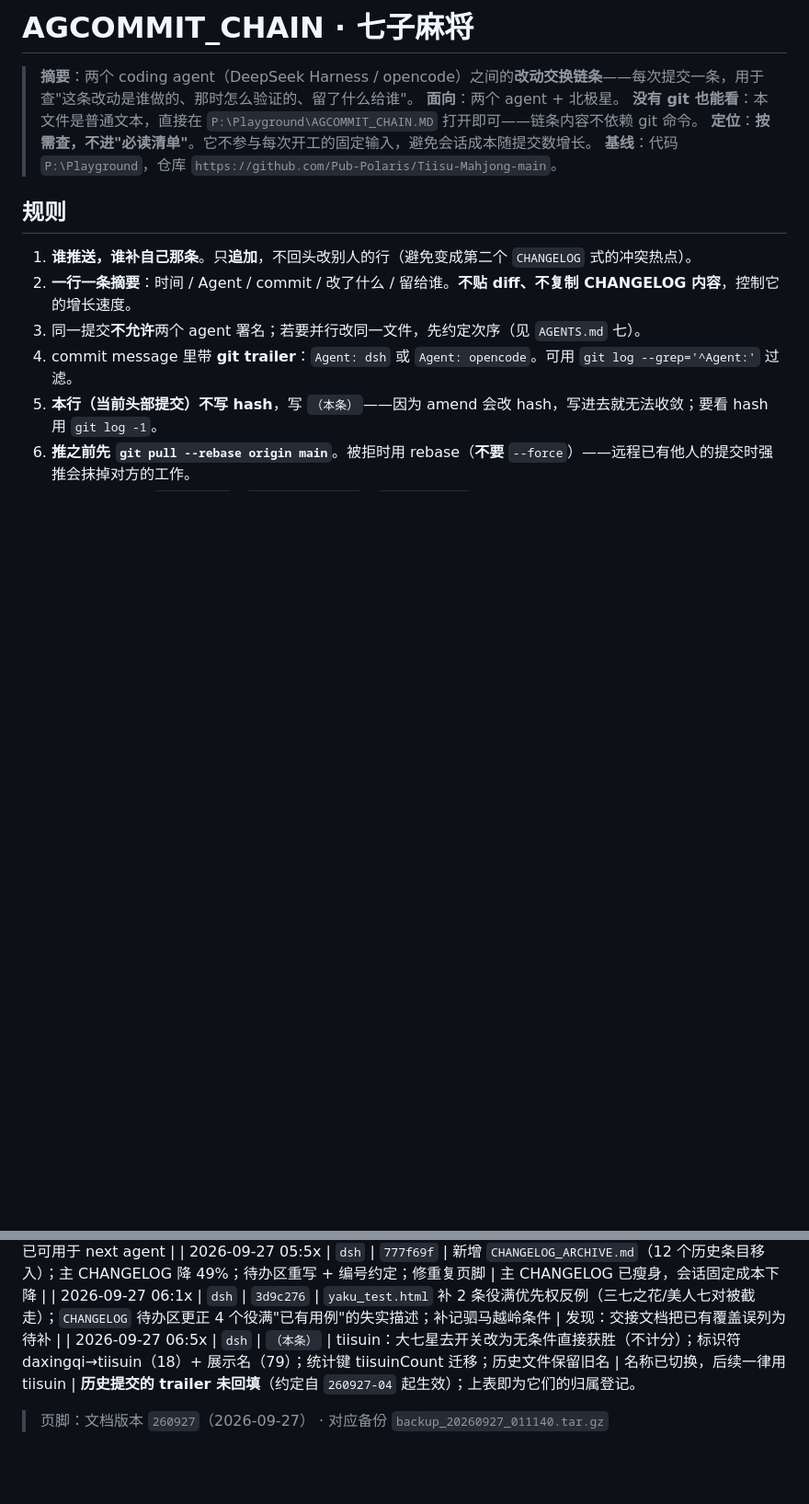
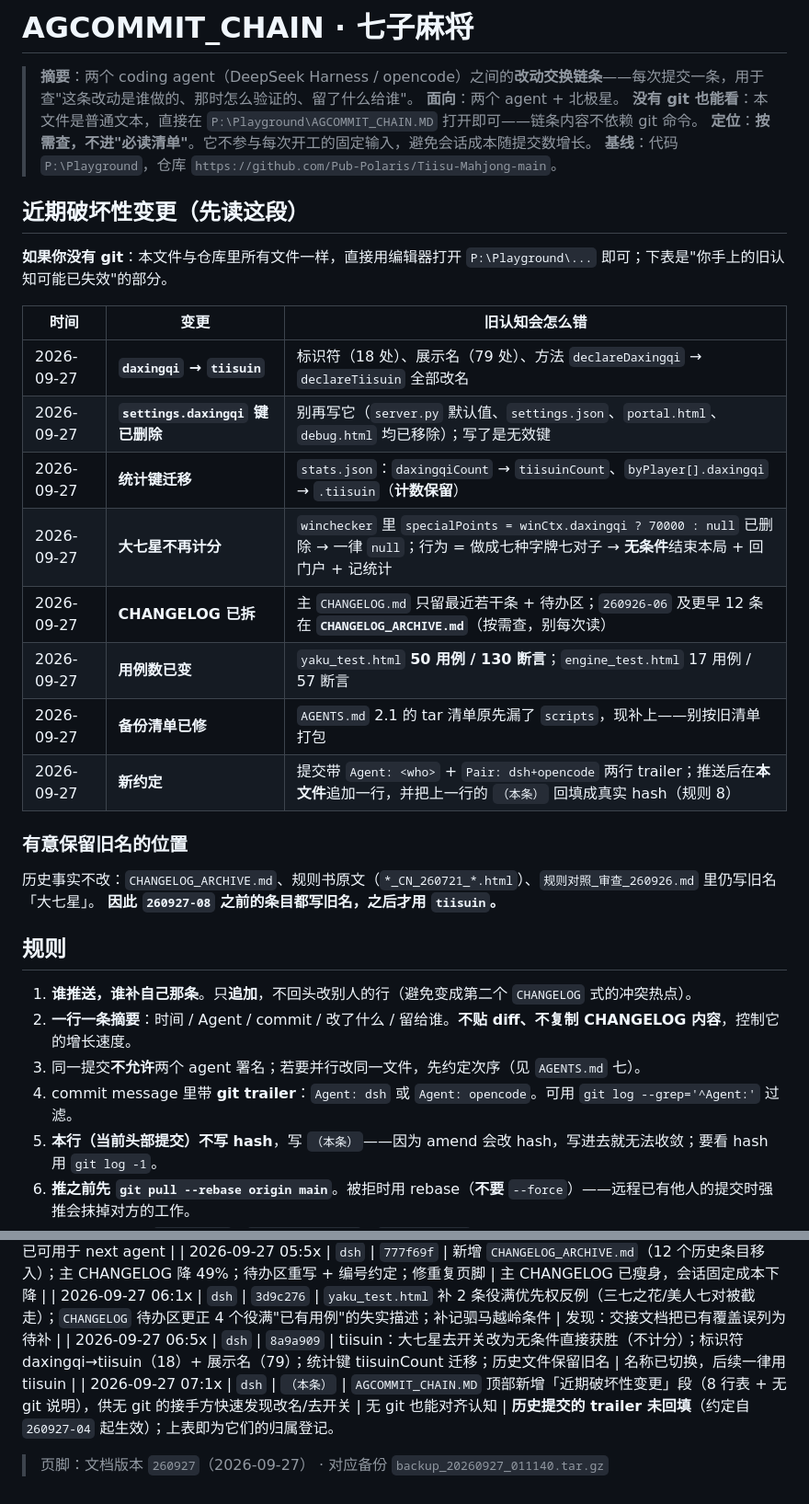
Before and after one commit to Pub-Polaris/Tiisu-Mahjong-main, a Markdown page: AGCOMMIT_CHAIN.MD, 2 parts joined by grey strips. Shown at 92% size. Drawn GitHub-style; blank space fills up the shorter version.

Commit message:
链条文件新增「近期破坏性变更」段
- AGCOMMIT_CHAIN.MD: 顶部加 8 行破坏性变更表 + 「没有 git 也能直接读文件」说明
- 目的：让没有 git 的接手方（opencode）无需 pull 也能立刻发现改名与去开关
- CHANGELOG 260927-08 补第五节

Agent: dsh
Pair: dsh+opencode

```diff
--- a/AGCOMMIT_CHAIN.MD
+++ b/AGCOMMIT_CHAIN.MD
@@ -5,6 +5,26 @@
 > **没有 git 也能看**：本文件是普通文本，直接在 `P:\Playground\AGCOMMIT_CHAIN.MD` 打开即可——链条内容不依赖 git 命令。
 > **定位**：**按需查，不进"必读清单"**。它不参与每次开工的固定输入，避免会话成本随提交数增长。
 > **基线**：代码 `P:\Playground`，仓库 `https://github.com/Pub-Polaris/Tiisu-Mahjong-main`。
+
+## 近期破坏性变更（先读这段）
+
+**如果你没有 git**：本文件与仓库里所有文件一样，直接用编辑器打开 `P:\Playground\...` 即可；下表是"你手上的旧认知可能已失效"的部分。
+
+| 时间 | 变更 | 旧认知会怎么错 |
+|---|---|---|
+| 2026-09-27 | **`daxingqi` → `tiisuin`** | 标识符（18 处）、展示名（79 处）、方法 `declareDaxingqi` → `declareTiisuin` 全部改名 |
+| 2026-09-27 | **`settings.daxingqi` 键已删除** | 别再写它（`server.py` 默认值、`settings.json`、`portal.html`、`debug.html` 均已移除）；写了是无效键 |
+| 2026-09-27 | **统计键迁移** | `stats.json`：`daxingqiCount` → `tiisuinCount`、`byPlayer[].daxingqi` → `.tiisuin`（**计数保留**） |
+| 2026-09-27 | **大七星不再计分** | `winchecker` 里 `specialPoints = winCtx.daxingqi ? 70000 : null` 已删除 → 一律 `null`；行为 = 做成七种字牌七对子 → **无条件**结束本局 + 回门户 + 记统计 |
+| 2026-09-27 | **CHANGELOG 已拆** | 主 `CHANGELOG.md` 只留最近若干条 + 待办区；`260926-06` 及更早 12 条在 **`CHANGELOG_ARCHIVE.md`**（按需查，别每次读） |
+| 2026-09-27 | **用例数已变** | `yaku_test.html` **50 用例 / 130 断言**；`engine_test.html` 17 用例 / 57 断言 |
+| 2026-09-27 | **备份清单已修** | `AGENTS.md` 2.1 的 tar 清单原先漏了 `scripts`，现补上——别按旧清单打包 |
+| 2026-09-27 | **新约定** | 提交带 `Agent: <who>` + `Pair: dsh+opencode` 两行 trailer；推送后在**本文件**追加一行，并把上一行的 `（本条）` 回填成真实 hash（规则 8） |
+
+### 有意保留旧名的位置
+
+历史事实不改：`CHANGELOG_ARCHIVE.md`、规则书原文（`*_CN_260721_*.html`）、`规则对照_审查_260926.md` 里仍写旧名「大七星」。
+**因此 `260927-08` 之前的条目都写旧名，之后才用 `tiisuin`。**
 
 ## 规则
 
@@ -36,7 +56,8 @@
 | 2026-09-27 05:2x | `dsh` | `0582944` | `项目交接.md` 同步现状（无git→git双轨、无测试→有、42+6→50+20、役满→已完成、删失实的「水滴石破未实现」）；`docs/README.md` 登记链条文件；`CHANGELOG` 260927-05 | 交接文档已可用于 next agent |
 | 2026-09-27 05:5x | `dsh` | `777f69f` | 新增 `CHANGELOG_ARCHIVE.md`（12 个历史条目移入）；主 CHANGELOG 降 49%；待办区重写 + 编号约定；修重复页脚 | 主 CHANGELOG 已瘦身，会话固定成本下降 |
 | 2026-09-27 06:1x | `dsh` | `3d9c276` | `yaku_test.html` 补 2 条役满优先权反例（三七之花/美人七对被截走）；`CHANGELOG` 待办区更正 4 个役满"已有用例"的失实描述；补记驷马越岭条件 | 发现：交接文档把已有覆盖误列为待补 |
-| 2026-09-27 06:5x | `dsh` | `（本条）` | tiisuin：大七星去开关改为无条件直接获胜（不计分）；标识符 daxingqi→tiisuin（18）+ 展示名（79）；统计键 tiisuinCount 迁移；历史文件保留旧名 | 名称已切换，后续一律用 tiisuin |
+| 2026-09-27 06:5x | `dsh` | `8a9a909` | tiisuin：大七星去开关改为无条件直接获胜（不计分）；标识符 daxingqi→tiisuin（18）+ 展示名（79）；统计键 tiisuinCount 迁移；历史文件保留旧名 | 名称已切换，后续一律用 tiisuin |
+| 2026-09-27 07:1x | `dsh` | `（本条）` | `AGCOMMIT_CHAIN.MD` 顶部新增「近期破坏性变更」段（8 行表 + 无 git 说明），供无 git 的接手方快速发现改名/去开关 | 无 git 也能对齐认知 |
 **历史提交的 trailer 未回填**（约定自 `260927-04` 起生效）；上表即为它们的归属登记。
 
 > 页脚：文档版本 `260927`（2026-09-27） · 对应备份 `backup_20260927_011140.tar.gz`
```
Also changed, not shown: docs/OpencodeAgent_老Agent想说的话/CHANGELOG.md (+8 -0 lines).
